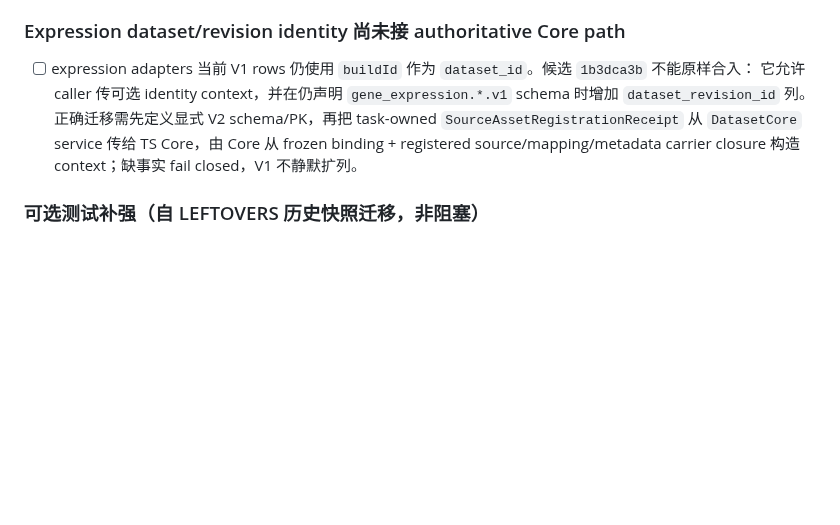
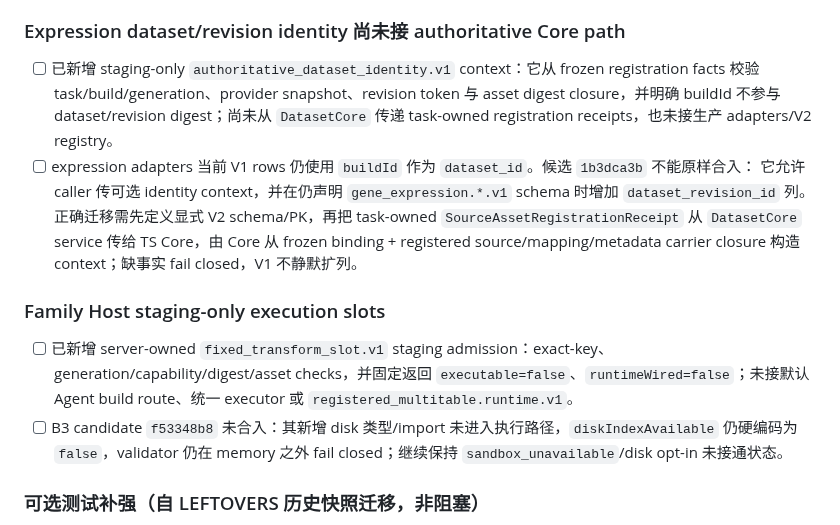
Before and after one commit to Lidozs55/BioMed-QAgent, a Markdown page: docs/ISSUES.md, the part around the change. Drawn GitHub-style; blank space fills up the shorter version.

Commit message:
docs: record family host staging boundaries

```diff
--- a/docs/ISSUES.md
+++ b/docs/ISSUES.md
@@ -56,11 +56,17 @@
 
 ### Expression dataset/revision identity 尚未接 authoritative Core path
 
+- [ ] 已新增 staging-only `authoritative_dataset_identity.v1` context：它从 frozen registration facts 校验 task/build/generation、provider snapshot、revision token 与 asset digest closure，并明确 buildId 不参与 dataset/revision digest；尚未从 `DatasetCore` 传递 task-owned registration receipts，也未接生产 adapters/V2 registry。
 - [ ] expression adapters 当前 V1 rows 仍使用 `buildId` 作为 `dataset_id`。候选 `1b3dca3b` 不能原样合入：
       它允许 caller 传可选 identity context，并在仍声明 `gene_expression.*.v1` schema 时增加
       `dataset_revision_id` 列。正确迁移需先定义显式 V2 schema/PK，再把 task-owned
       `SourceAssetRegistrationReceipt` 从 `DatasetCore` service 传给 TS Core，由 Core 从 frozen binding +
       registered source/mapping/metadata carrier closure 构造 context；缺事实 fail closed，V1 不静默扩列。
+
+### Family Host staging-only execution slots
+
+- [ ] 已新增 server-owned `fixed_transform_slot.v1` staging admission：exact-key、generation/capability/digest/asset checks，并固定返回 `executable=false`、`runtimeWired=false`；未接默认 Agent build route、统一 executor 或 `registered_multitable.runtime.v1`。
+- [ ] B3 candidate `f53348b8` 未合入：其新增 disk 类型/import 未进入执行路径，`diskIndexAvailable` 仍硬编码为 `false`，validator 仍在 memory 之外 fail closed；继续保持 `sandbox_unavailable`/disk opt-in 未接通状态。
 
 ### 可选测试补强（自 LEFTOVERS 历史快照迁移，非阻塞）
 
```
Also changed, not shown: docs/TODO.md (+2 -0 lines).
